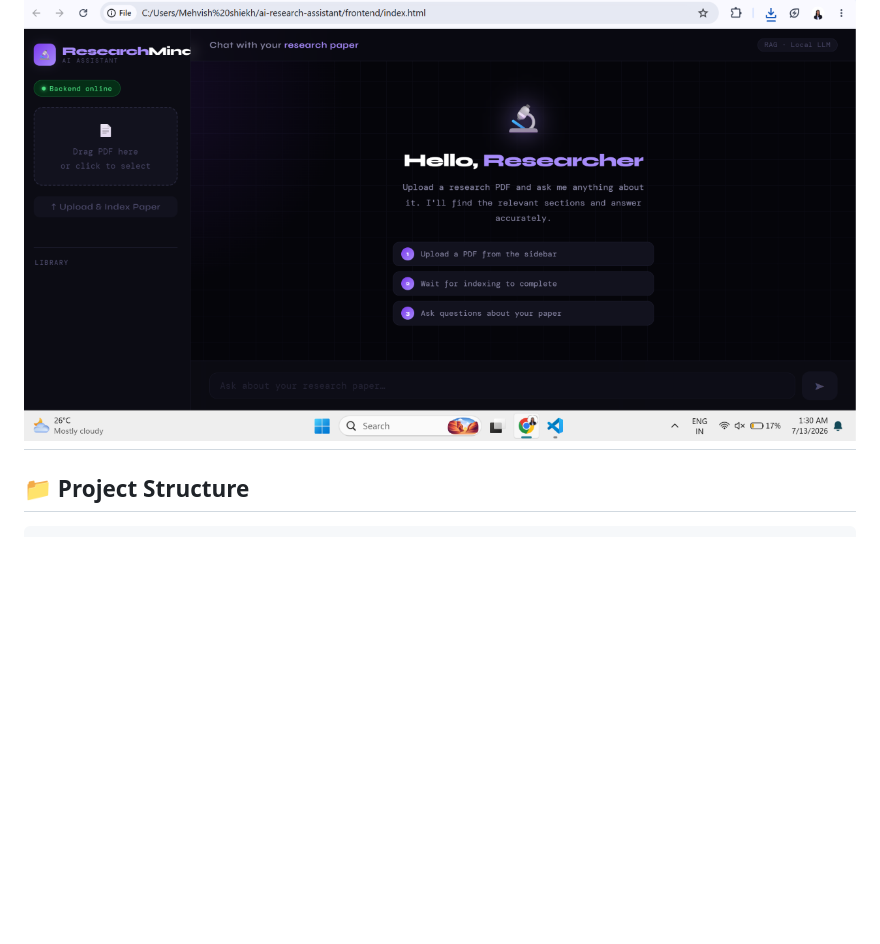
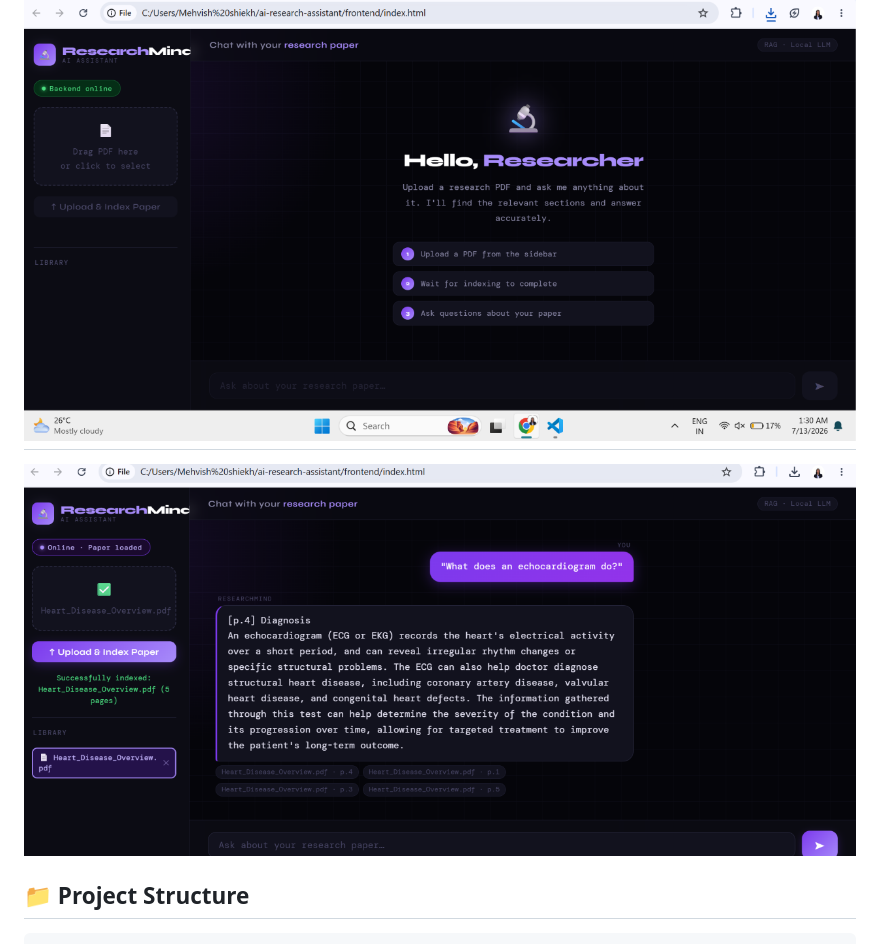
Before and after one commit to mehvishsheikh31/ai-research-assistant, a Markdown page: README.md, the part around the change. Rendered like a GitHub page; pictures changed too: screenshots/imagee.png (added); blank space fills up the shorter version.

Commit message:
Added ss

````diff
--- a/README.md
+++ b/README.md
@@ -5,7 +5,7 @@ Upload any research PDF and chat with it privately.
 **No data leaves your machine.**
 ![App Screenshot](screenshots/image.png)
 ---
-
+![App Screenshot](screenshots/imagee.png)
 ## 📁 Project Structure
 
 ```
````
